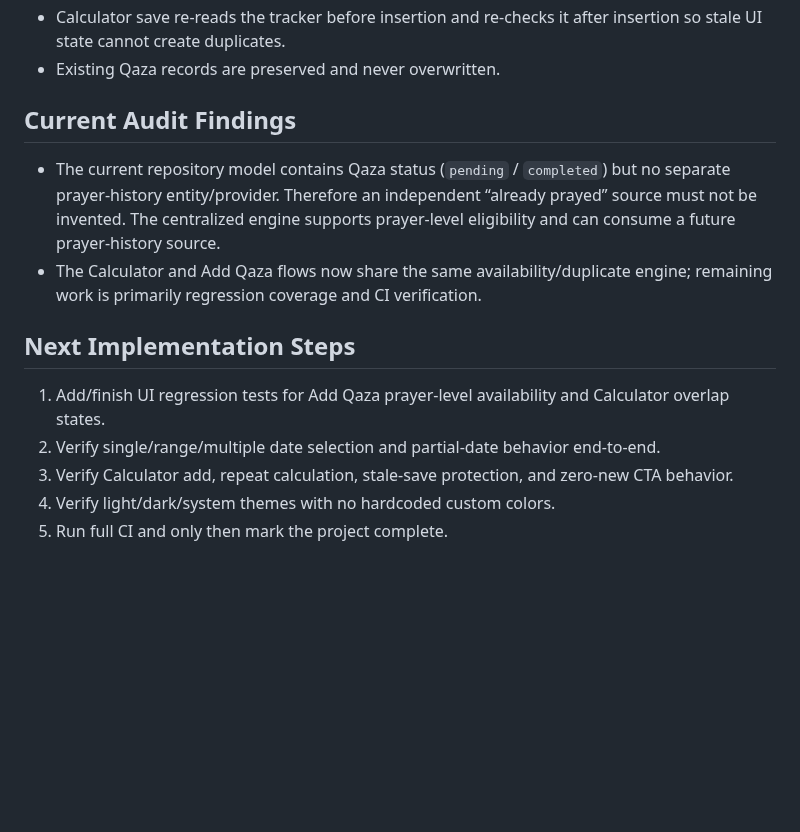
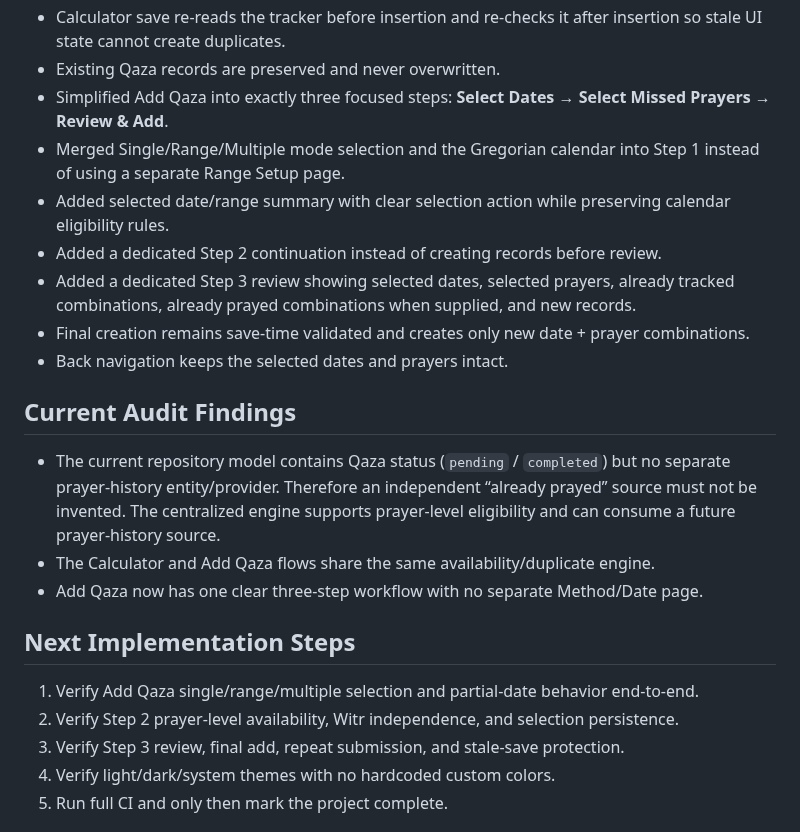
Before and after one commit to a-kabeer/Qaza-Namaz, a Markdown page: docs/QAZA_AVAILABILITY_DUPLICATE_STATUS.md, the part around the change. Rendered like a GitHub page; blank space fills up the shorter version.

Commit message:
docs: record simplified Add Qaza three-step UX

```diff
--- a/docs/QAZA_AVAILABILITY_DUPLICATE_STATUS.md
+++ b/docs/QAZA_AVAILABILITY_DUPLICATE_STATUS.md
@@ -40,17 +40,25 @@ Unify Add Qaza calendar availability and Calculator overlap handling around one
 - Calculator Add CTA now uses the actual new count and is disabled when there is nothing new to add.
 - Calculator save re-reads the tracker before insertion and re-checks it after insertion so stale UI state cannot create duplicates.
 - Existing Qaza records are preserved and never overwritten.
+- Simplified Add Qaza into exactly three focused steps: **Select Dates → Select Missed Prayers → Review & Add**.
+- Merged Single/Range/Multiple mode selection and the Gregorian calendar into Step 1 instead of using a separate Range Setup page.
+- Added selected date/range summary with clear selection action while preserving calendar eligibility rules.
+- Added a dedicated Step 2 continuation instead of creating records before review.
+- Added a dedicated Step 3 review showing selected dates, selected prayers, already tracked combinations, already prayed combinations when supplied, and new records.
+- Final creation remains save-time validated and creates only new date + prayer combinations.
+- Back navigation keeps the selected dates and prayers intact.
 
 ## Current Audit Findings
 
 - The current repository model contains Qaza status (`pending` / `completed`) but no separate prayer-history entity/provider. Therefore an independent “already prayed” source must not be invented. The centralized engine supports prayer-level eligibility and can consume a future prayer-history source.
-- The Calculator and Add Qaza flows now share the same availability/duplicate engine; remaining work is primarily regression coverage and CI verification.
+- The Calculator and Add Qaza flows share the same availability/duplicate engine.
+- Add Qaza now has one clear three-step workflow with no separate Method/Date page.
 
 ## Next Implementation Steps
 
-1. Add/finish UI regression tests for Add Qaza prayer-level availability and Calculator overlap states.
-2. Verify single/range/multiple date selection and partial-date behavior end-to-end.
-3. Verify Calculator add, repeat calculation, stale-save protection, and zero-new CTA behavior.
+1. Verify Add Qaza single/range/multiple selection and partial-date behavior end-to-end.
+2. Verify Step 2 prayer-level availability, Witr independence, and selection persistence.
+3. Verify Step 3 review, final add, repeat submission, and stale-save protection.
 4. Verify light/dark/system themes with no hardcoded custom colors.
 5. Run full CI and only then mark the project complete.
 
```
